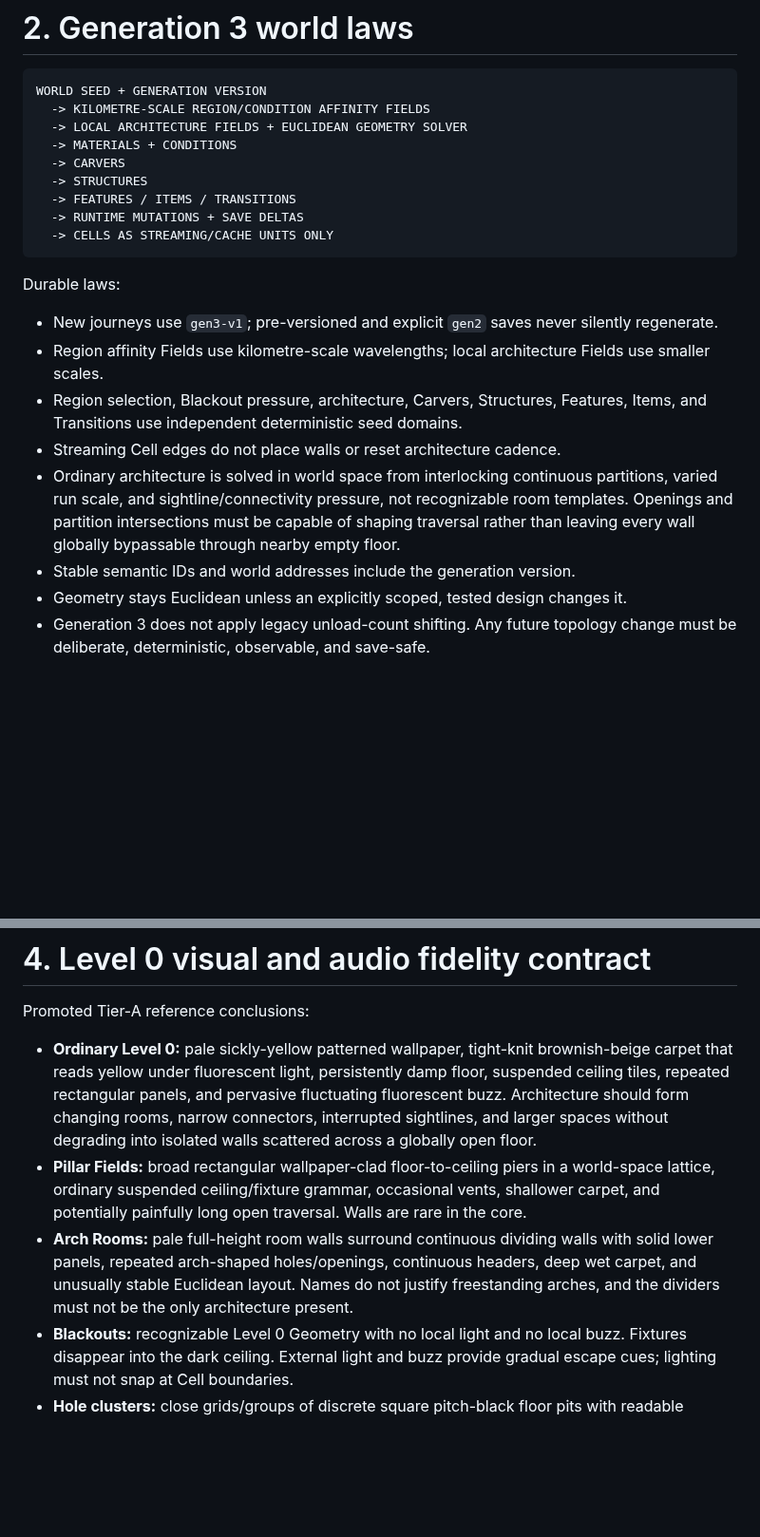
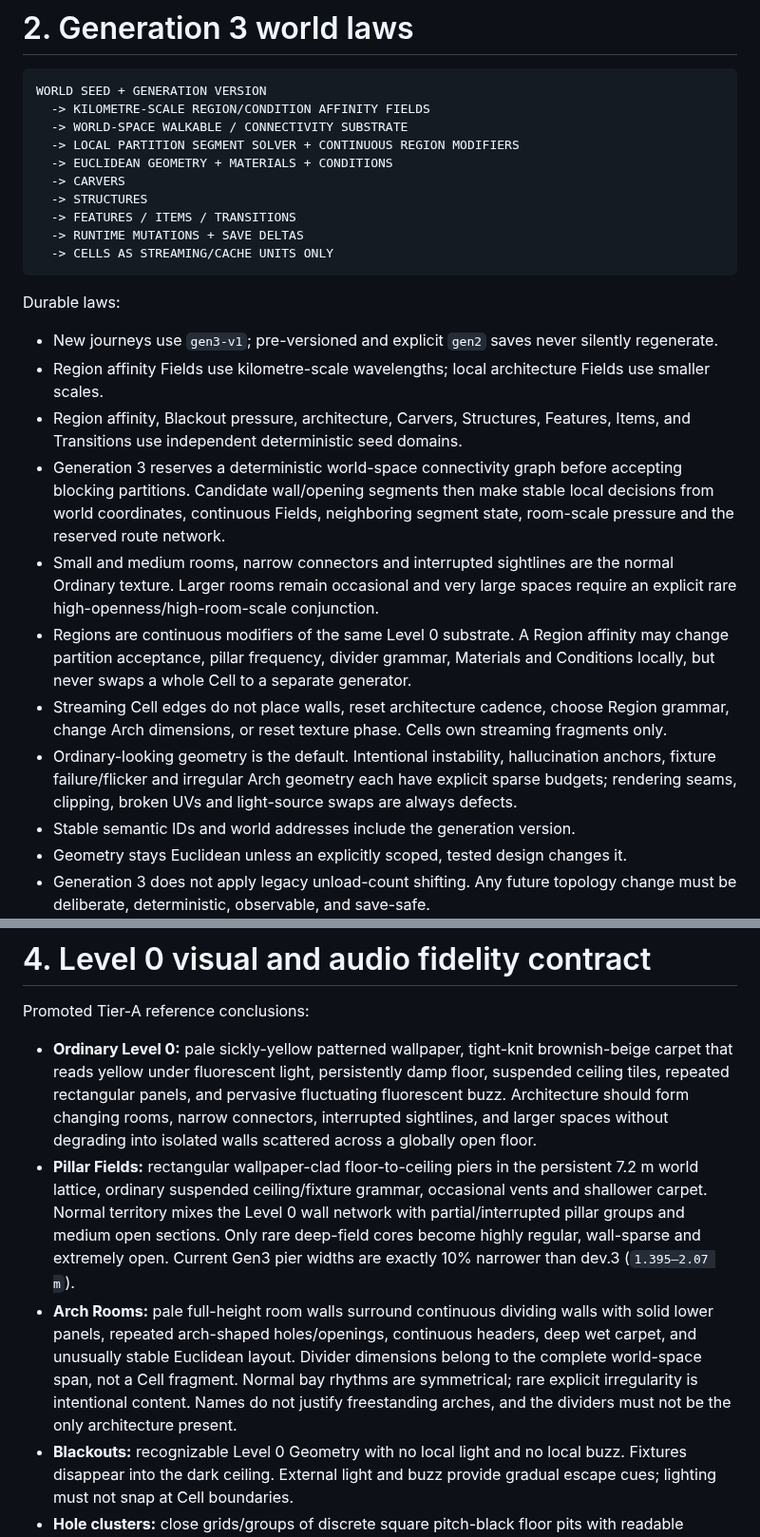
Before and after one commit to xash-mind/Project-Noclip, a Markdown page: WORLD.md, 2 parts joined by grey strips. Shown at 95% size. Drawn GitHub-style; blank space fills up the shorter version.

Commit message:
docs: define the dev4 world-coherence contract

````diff
--- a/WORLD.md
+++ b/WORLD.md
@@ -57,8 +57,9 @@ When accepted work adds, removes, renames, reclassifies, or materially changes a
 ```text
 WORLD SEED + GENERATION VERSION
   -> KILOMETRE-SCALE REGION/CONDITION AFFINITY FIELDS
-  -> LOCAL ARCHITECTURE FIELDS + EUCLIDEAN GEOMETRY SOLVER
-  -> MATERIALS + CONDITIONS
+  -> WORLD-SPACE WALKABLE / CONNECTIVITY SUBSTRATE
+  -> LOCAL PARTITION SEGMENT SOLVER + CONTINUOUS REGION MODIFIERS
+  -> EUCLIDEAN GEOMETRY + MATERIALS + CONDITIONS
   -> CARVERS
   -> STRUCTURES
   -> FEATURES / ITEMS / TRANSITIONS
@@ -70,9 +71,12 @@ Durable laws:
 
 - New journeys use `gen3-v1`; pre-versioned and explicit `gen2` saves never silently regenerate.
 - Region affinity Fields use kilometre-scale wavelengths; local architecture Fields use smaller scales.
-- Region selection, Blackout pressure, architecture, Carvers, Structures, Features, Items, and Transitions use independent deterministic seed domains.
-- Streaming Cell edges do not place walls or reset architecture cadence.
-- Ordinary architecture is solved in world space from interlocking continuous partitions, varied run scale, and sightline/connectivity pressure, not recognizable room templates. Openings and partition intersections must be capable of shaping traversal rather than leaving every wall globally bypassable through nearby empty floor.
+- Region affinity, Blackout pressure, architecture, Carvers, Structures, Features, Items, and Transitions use independent deterministic seed domains.
+- Generation 3 reserves a deterministic world-space connectivity graph before accepting blocking partitions. Candidate wall/opening segments then make stable local decisions from world coordinates, continuous Fields, neighboring segment state, room-scale pressure and the reserved route network.
+- Small and medium rooms, narrow connectors and interrupted sightlines are the normal Ordinary texture. Larger rooms remain occasional and very large spaces require an explicit rare high-openness/high-room-scale conjunction.
+- Regions are continuous modifiers of the same Level 0 substrate. A Region affinity may change partition acceptance, pillar frequency, divider grammar, Materials and Conditions locally, but never swaps a whole Cell to a separate generator.
+- Streaming Cell edges do not place walls, reset architecture cadence, choose Region grammar, change Arch dimensions, or reset texture phase. Cells own streaming fragments only.
+- Ordinary-looking geometry is the default. Intentional instability, hallucination anchors, fixture failure/flicker and irregular Arch geometry each have explicit sparse budgets; rendering seams, clipping, broken UVs and light-source swaps are always defects.
 - Stable semantic IDs and world addresses include the generation version.
 - Geometry stays Euclidean unless an explicitly scoped, tested design changes it.
 - Generation 3 does not apply legacy unload-count shifting. Any future topology change must be deliberate, deterministic, observable, and save-safe.
@@ -184,8 +188,8 @@ Enabled foundations exist for Level 1, Level 2, Level 27, Level 483, Level 13, a
 Promoted Tier-A reference conclusions:
 
 - **Ordinary Level 0:** pale sickly-yellow patterned wallpaper, tight-knit brownish-beige carpet that reads yellow under fluorescent light, persistently damp floor, suspended ceiling tiles, repeated rectangular panels, and pervasive fluctuating fluorescent buzz. Architecture should form changing rooms, narrow connectors, interrupted sightlines, and larger spaces without degrading into isolated walls scattered across a globally open floor.
-- **Pillar Fields:** broad rectangular wallpaper-clad floor-to-ceiling piers in a world-space lattice, ordinary suspended ceiling/fixture grammar, occasional vents, shallower carpet, and potentially painfully long open traversal. Walls are rare in the core.
-- **Arch Rooms:** pale full-height room walls surround continuous dividing walls with solid lower panels, repeated arch-shaped holes/openings, continuous headers, deep wet carpet, and unusually stable Euclidean layout. Names do not justify freestanding arches, and the dividers must not be the only architecture present.
+- **Pillar Fields:** rectangular wallpaper-clad floor-to-ceiling piers in the persistent 7.2 m world lattice, ordinary suspended ceiling/fixture grammar, occasional vents and shallower carpet. Normal territory mixes the Level 0 wall network with partial/interrupted pillar groups and medium open sections. Only rare deep-field cores become highly regular, wall-sparse and extremely open. Current Gen3 pier widths are exactly 10% narrower than dev.3 (`1.395–2.07 m`).
+- **Arch Rooms:** pale full-height room walls surround continuous dividing walls with solid lower panels, repeated arch-shaped holes/openings, continuous headers, deep wet carpet, and unusually stable Euclidean layout. Divider dimensions belong to the complete world-space span, not a Cell fragment. Normal bay rhythms are symmetrical; rare explicit irregularity is intentional content. Names do not justify freestanding arches, and the dividers must not be the only architecture present.
 - **Blackouts:** recognizable Level 0 Geometry with no local light and no local buzz. Fixtures disappear into the dark ceiling. External light and buzz provide gradual escape cues; lighting must not snap at Cell boundaries.
 - **Hole clusters:** close grids/groups of discrete square pitch-black floor pits with readable bypass lanes. Only the rim and upper depth are readable; no framed recess, shallow destination plate, or unsupported rail.
 - **Red Rooms:** rare distressing crimson Structure with difficult/impossible escape. Exact deterministic closed-loop Geometry remains a human design decision.
````
Also changed, not shown: other parts of WORLD.md (+5 -4 lines).
